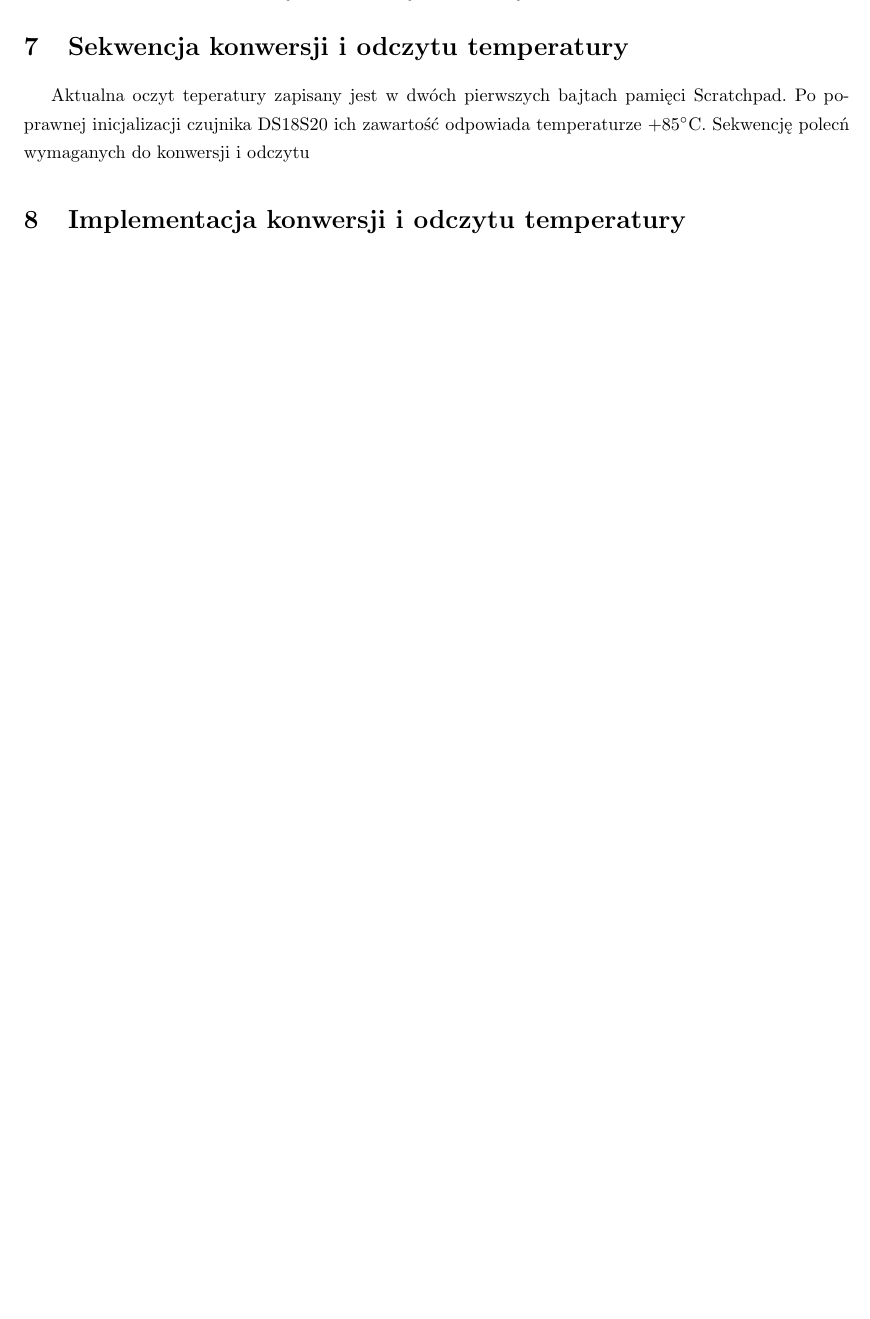
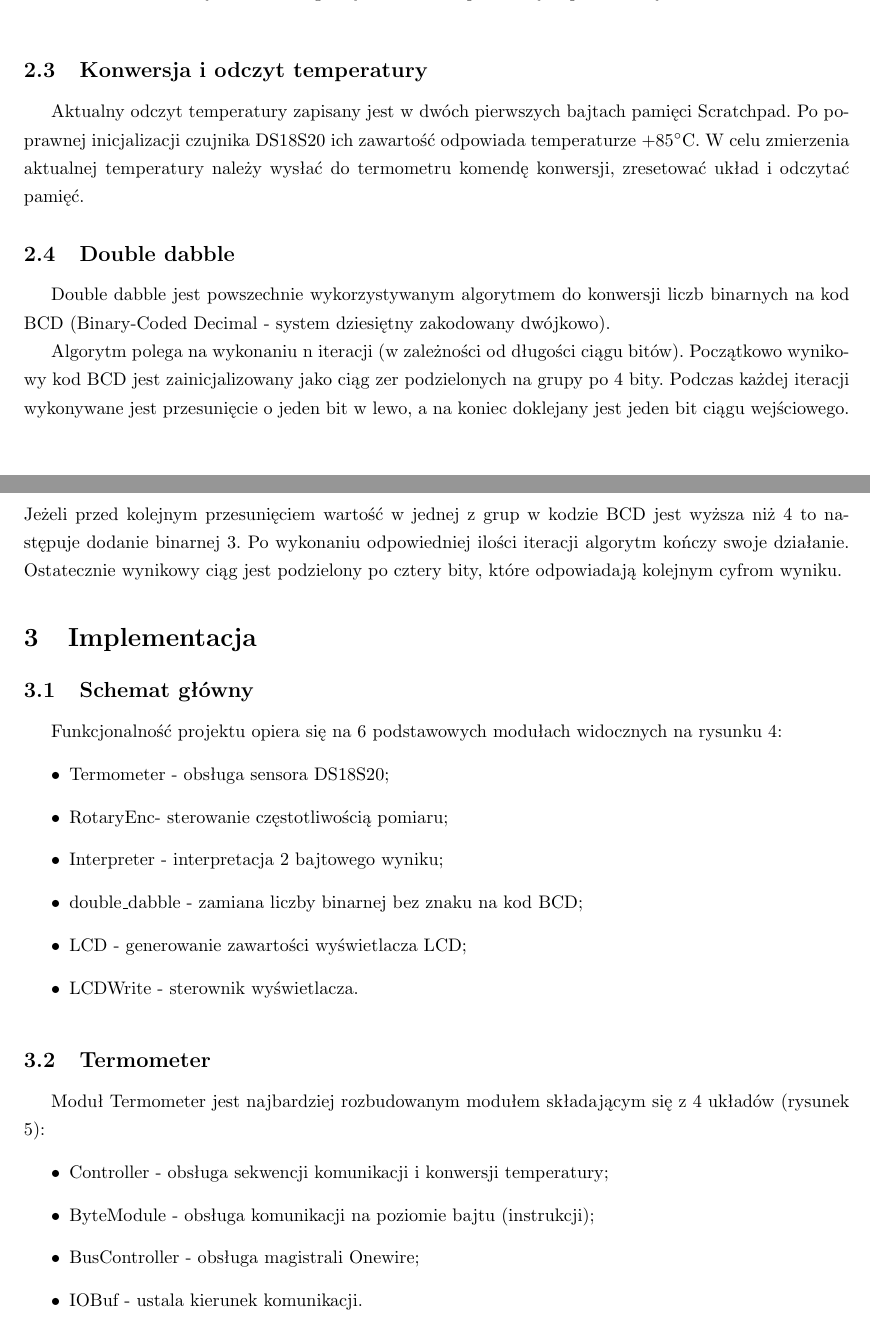
Before and after one commit to krzysztoftc/Termometr, a LaTeX document (Dokumentacja/dokumentacjaProjektu/dokumentacjaTermometr.tex): part of page 7 of 7 before the commit and two parts of pages 5 and 6 of 10 after it, the two joined at a grey line, cut at the place of the change, the shorter picture padded with empty space. Compiled offline with pdfLaTeX.

Commit message:
dokumentacja

```diff
--- a/Dokumentacja/dokumentacjaProjektu/dokumentacjaTermometr.tex
+++ b/Dokumentacja/dokumentacjaProjektu/dokumentacjaTermometr.tex
@@ -67,3 +68,25 @@ Odczyt bitu również wymaga 60$\mu$s slotu oraz 1$\mu$s przerwy. Odczyt rozpocz
 \caption{Diagramy czasowe dla procedury zapisu i odczytu}
 \label{slotsitming}
 \end{figure}
+
+\subsection{Konwersja i odczyt temperatury}
+Aktualny odczyt temperatury zapisany jest w dwóch pierwszych bajtach pamięci Scratchpad. Po poprawnej inicjalizacji czujnika DS18S20 ich zawartość odpowiada temperaturze +85$^\circ$C. W celu zmierzenia aktualnej temperatury należy wysłać do termometru komendę konwersji, zresetować układ i odczytać pamięć.
+
+\subsection{Double dabble}
+Double dabble jest powszechnie wykorzystywanym algorytmem do konwersji liczb binarnych na kod BCD (Binary-Coded Decimal - system dziesiętny zakodowany dwójkowo).
+
+Algorytm polega na wykonaniu n iteracji (w zależności od długości ciągu bitów). Początkowo wynikowy kod BCD jest zainicjalizowany jako ciąg zer podzielonych na grupy po 4 bity. Podczas każdej iteracji wykonywane jest przesunięcie o jeden bit w lewo, a na koniec doklejany jest jeden bit ciągu wejściowego. Jeżeli przed kolejnym przesunięciem wartość w jednej z grup w kodzie BCD jest wyższa niż 4 to następuje dodanie binarnej 3. Po wykonaniu odpowiedniej ilości iteracji algorytm kończy swoje działanie. Ostatecznie wynikowy ciąg jest podzielony po cztery bity, które odpowiadają kolejnym cyfrom wyniku.
+
+\section{Implementacja}
+
+\subsection{Schemat główny}
+
+Funkcjonalność projektu opiera się na 6 podstawowych modułach widocznych na rysunku \ref{top_level}:
+\begin{itemize}
+\item Termometer - obsługa sensora DS18S20;
+\item RotaryEnc- sterowanie częstotliwością pomiaru;
+\item Interpreter - interpretacja 2 bajtowego wyniku;
+\item double\_dabble - zamiana liczby binarnej bez znaku na kod BCD;
+\item LCD - generowanie zawartości wyświetlacza LCD;
+\item LCDWrite - sterownik wyświetlacza.
+\end{itemize}
@@ -69,0 +99,11 @@ Odczyt bitu również wymaga 60$\mu$s slotu oraz 1$\mu$s przerwy. Odczyt rozpocz
+\label{top_level}
+\end{figure}
+
+\subsection{Termometer}
+Moduł Termometer jest najbardziej rozbudowanym modułem składającym się z 4 układów (rysunek \ref{termometer}):
+\begin{itemize}
+\item Controller - obsługa sekwencji komunikacji i konwersji temperatury;
+\item ByteModule - obsługa komunikacji na poziomie bajtu (instrukcji);
+\item BusController - obsługa magistrali Onewire;
+\item IOBuf - ustala kierunek komunikacji.
+\end{itemize}
@@ -70,3 +116,8 @@ Odczyt bitu również wymaga 60$\mu$s slotu oraz 1$\mu$s przerwy. Odczyt rozpocz
+\label{termometer}
+\end{figure}
+
+\newpage
+========================================================================
 
 \section{Implementacja podstawowych operacji}
 
@@ -126,12 +177,6 @@ Automat zawiera po 4 stany na odczyt i zapis oraz jeden stan oczekiwania na sygn
 \label{bte_module_fsm}
 \end{figure}
 
-
-\section{Sekwencja konwersji i odczytu temperatury}
-
-Aktualna oczyt teperatury zapisany jest w dwóch pierwszych bajtach pamięci Scratchpad. Po poprawnej inicjalizacji czujnika DS18S20 ich zawartość odpowiada temperaturze +85$^\circ$C. Sekwencję polecń wymaganych do konwersji i odczytu
-
-\section{Implementacja konwersji i odczytu temperatury}
 \section{Algorytm double dabble}
 \section{Implementacja double dabble}
 \end{document}
```
Also changed, not shown: Dokumentacja/dokumentacjaProjektu/graphics/termometer.png (added), Dokumentacja/dokumentacjaProjektu/graphics/top_level.png (added), Dokumentacja/dokumentacjaProjektu/dokumentacjaTermometr.tex (25 more changed lines), 1 other file.
